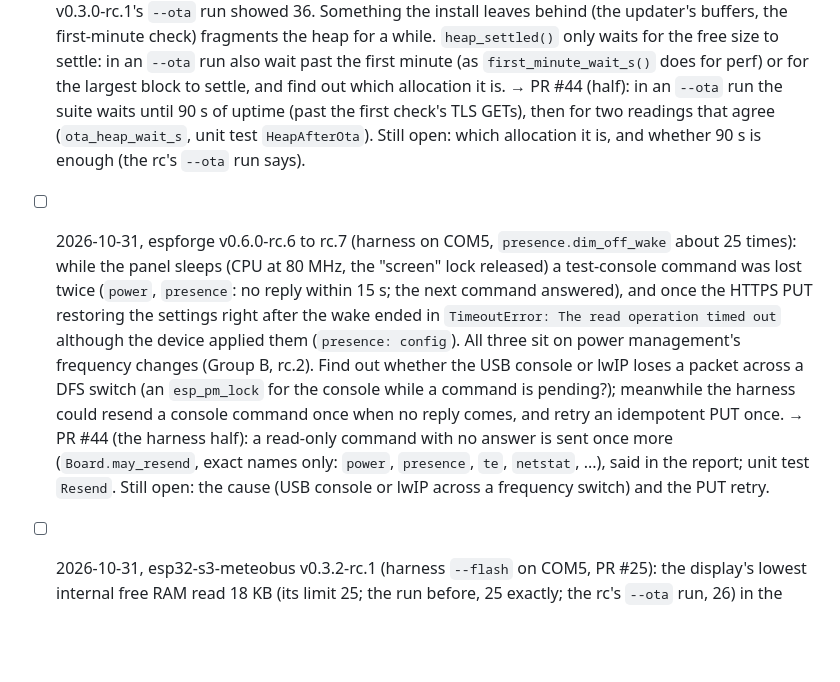
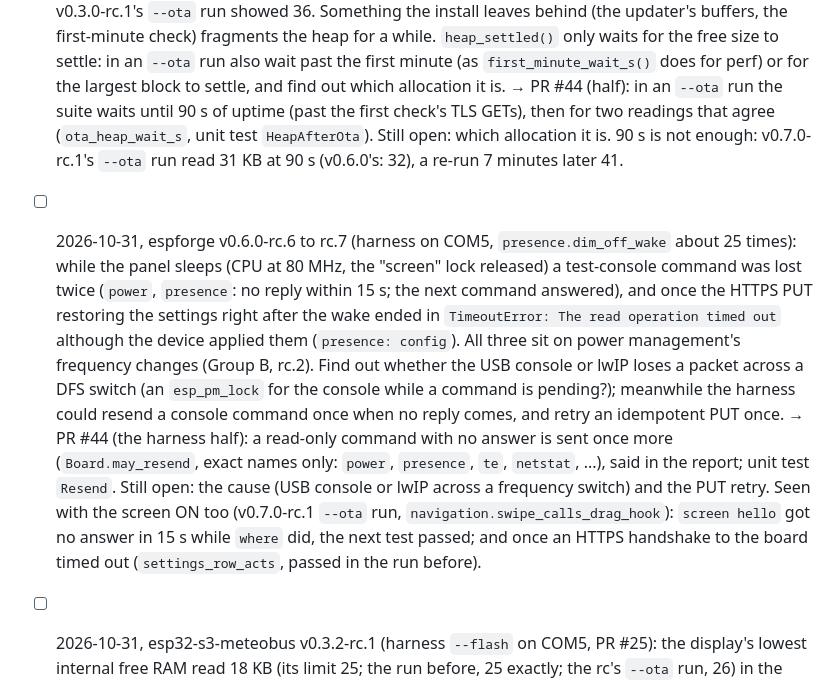
Before and after one commit to TheMonkeyz/espforge, a Markdown page: docs/BACKLOG.md, the part around the change. Drawn GitHub-style; blank space fills up the shorter version.

Commit message:
BACKLOG: v0.7.0-rc.1 on COM5 (--ota 26/27: the known heap low point; a lost console answer, an HTTPS timeout)
Co-Authored-By: Claude Opus 5.5 <noreply@anthropic.com>

```diff
--- a/docs/BACKLOG.md
+++ b/docs/BACKLOG.md
@@ -433,8 +433,8 @@ reason it stays in the app.
   first minute (as `first_minute_wait_s()` does for perf) or for the largest block to settle, and find out which
   allocation it is.
   **→** PR #44 (half): in an `--ota` run the suite waits until 90 s of uptime (past the first check's TLS GETs), then
-  for two readings that agree (`ota_heap_wait_s`, unit test `HeapAfterOta`). Still open: which allocation it is, and
-  whether 90 s is enough (the rc's `--ota` run says).
+  for two readings that agree (`ota_heap_wait_s`, unit test `HeapAfterOta`). Still open: which allocation it is. 90 s
+  is not enough: v0.7.0-rc.1's `--ota` run read 31 KB at 90 s (v0.6.0's: 32), a re-run 7 minutes later 41.
 - [ ] 2026-10-31, espforge v0.6.0-rc.6 to rc.7 (harness on COM5, `presence.dim_off_wake` about 25 times): while the
   panel sleeps (CPU at 80 MHz, the "screen" lock released) a test-console command was lost twice (`power`, `presence`:
   no reply within 15 s; the next command answered), and once the HTTPS PUT restoring the settings right after the
@@ -444,7 +444,9 @@ reason it stays in the app.
   harness could resend a console command once when no reply comes, and retry an idempotent PUT once.
   **→** PR #44 (the harness half): a read-only command with no answer is sent once more (`Board.may_resend`, exact
   names only: `power`, `presence`, `te`, `netstat`, ...), said in the report; unit test `Resend`. Still open: the cause
-  (USB console or lwIP across a frequency switch) and the PUT retry.
+  (USB console or lwIP across a frequency switch) and the PUT retry. Seen with the screen ON too (v0.7.0-rc.1 `--ota`
+  run, `navigation.swipe_calls_drag_hook`): `screen hello` got no answer in 15 s while `where` did, the next test
+  passed; and once an HTTPS handshake to the board timed out (`settings_row_acts`, passed in the run before).
 - [ ] 2026-10-31, esp32-s3-meteobus v0.3.2-rc.1 (harness `--flash` on COM5, PR #25): the display's lowest internal free
   RAM read 18 KB (its limit 25; the run before, 25 exactly; the rc's `--ota` run, 26) in the minute where the
   harness's HTTPS snapshot (an incoming TLS session on the settings server) overlapped a bus request's TLS GET right
```
